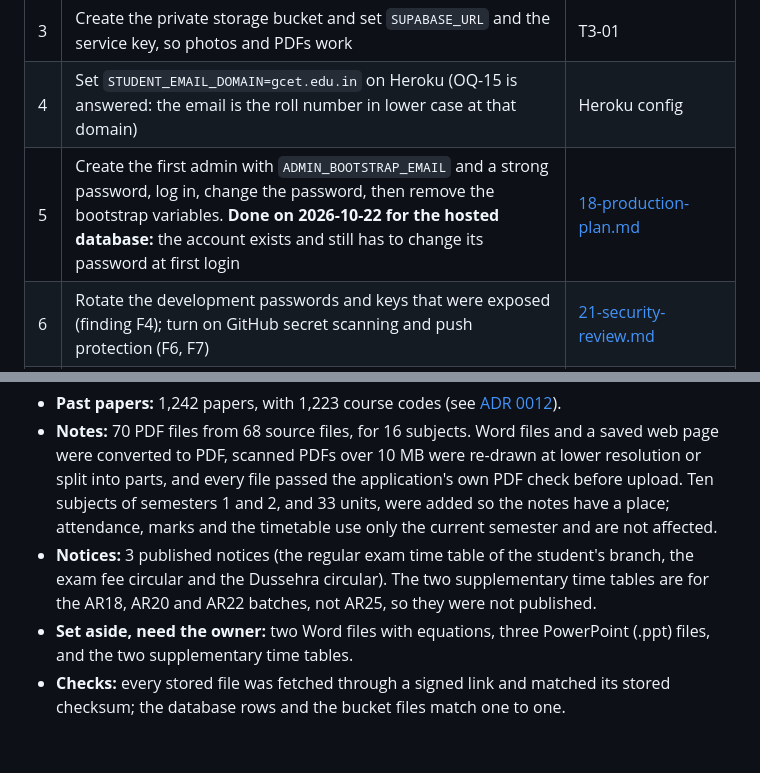
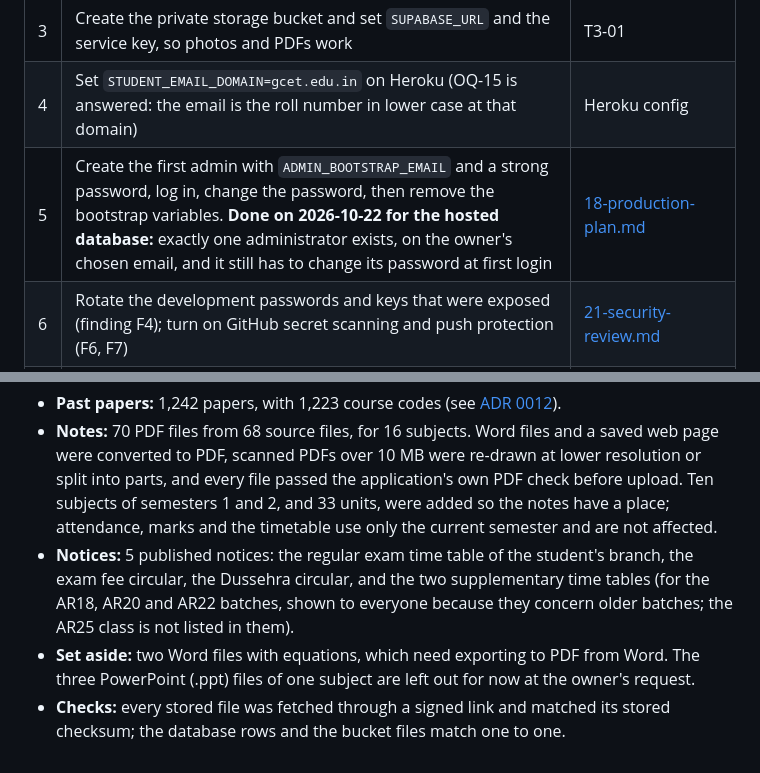
Before and after one commit to Laxmansirvi05/student-management-system, a Markdown page: docs/22-loading-real-data.md, 2 parts joined by grey strips. Rendered like a GitHub page.

Commit message:
docs: one administrator on the owner's email, five notices published (counts only)
Co-Authored-By: Claude Sonnet 5.5 <noreply@anthropic.com>

```diff
--- a/docs/22-loading-real-data.md
+++ b/docs/22-loading-real-data.md
@@ -12,7 +12,7 @@ The steps for putting the college's real students and records into the deployed
 | 2 | Use a database for real data only (not the one that holds demo students) | [18-production-plan.md](18-production-plan.md) |
 | 3 | Create the private storage bucket and set `SUPABASE_URL` and the service key, so photos and PDFs work | T3-01 |
 | 4 | Set `STUDENT_EMAIL_DOMAIN=gcet.edu.in` on Heroku (OQ-15 is answered: the email is the roll number in lower case at that domain) | Heroku config |
-| 5 | Create the first admin with `ADMIN_BOOTSTRAP_EMAIL` and a strong password, log in, change the password, then remove the bootstrap variables. **Done on 2026-10-22 for the hosted database:** the account exists and still has to change its password at first login | [18-production-plan.md](18-production-plan.md) |
+| 5 | Create the first admin with `ADMIN_BOOTSTRAP_EMAIL` and a strong password, log in, change the password, then remove the bootstrap variables. **Done on 2026-10-22 for the hosted database:** exactly one administrator exists, on the owner's chosen email, and it still has to change its password at first login | [18-production-plan.md](18-production-plan.md) |
 | 6 | Rotate the development passwords and keys that were exposed (finding F4); turn on GitHub secret scanning and push protection (F6, F7) | [21-security-review.md](21-security-review.md) |
 | 7 | Have the college read and adopt the privacy policy and terms pages; they currently say they are a demonstration | `privacy.html`, `terms.html` |
 | 8 | Take a database backup before the first import | Supabase dashboard |
@@ -58,6 +58,6 @@ Loaded into the hosted database and the private bucket by private one-off script
 
 - **Past papers:** 1,242 papers, with 1,223 course codes (see [ADR 0012](decisions/0012-previous-year-question-papers.md)).
 - **Notes:** 70 PDF files from 68 source files, for 16 subjects. Word files and a saved web page were converted to PDF, scanned PDFs over 10 MB were re-drawn at lower resolution or split into parts, and every file passed the application's own PDF check before upload. Ten subjects of semesters 1 and 2, and 33 units, were added so the notes have a place; attendance, marks and the timetable use only the current semester and are not affected.
-- **Notices:** 3 published notices (the regular exam time table of the student's branch, the exam fee circular and the Dussehra circular). The two supplementary time tables are for the AR18, AR20 and AR22 batches, not AR25, so they were not published.
-- **Set aside, need the owner:** two Word files with equations, three PowerPoint (.ppt) files, and the two supplementary time tables.
+- **Notices:** 5 published notices: the regular exam time table of the student's branch, the exam fee circular, the Dussehra circular, and the two supplementary time tables (for the AR18, AR20 and AR22 batches, shown to everyone because they concern older batches; the AR25 class is not listed in them).
+- **Set aside:** two Word files with equations, which need exporting to PDF from Word. The three PowerPoint (.ppt) files of one subject are left out for now at the owner's request.
 - **Checks:** every stored file was fetched through a signed link and matched its stored checksum; the database rows and the bucket files match one to one.
```
Also changed, not shown: docs/23-deploying-on-render.md (+1 -1 lines).
